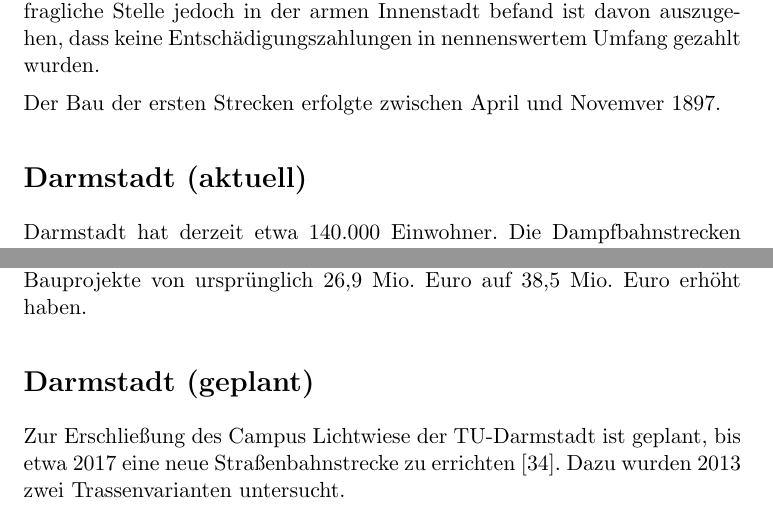
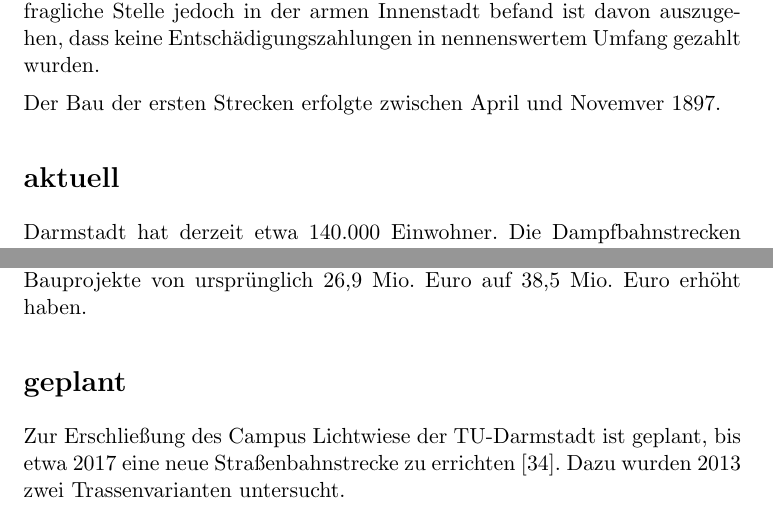
Before and after one commit to GrundlagenSchienenverkehr/paper, a LaTeX document (main.tex, which reads results.tex): two parts of page 15 of 25, joined at a grey line, cut so that both start at the same text. Compiled offline with pdfLaTeX.

Commit message:
remove double "darmstadt" in headings

```diff
--- a/results.tex
+++ b/results.tex
@@ -334,7 +334,7 @@ Entschädigungszahlungen in nennenswertem Umfang gezahlt wurden.
 
 Der Bau der ersten Strecken erfolgte zwischen April und Novemver 1897.
 
-\subsection*{Darmstadt (aktuell)}
+\subsection*{aktuell}
 
 Darmstadt hat derzeit etwa 140.000 Einwohner. Die Dampfbahnstrecken wurden bis
 1926 elektrifiziert. Zudem gab es diverse Streckenneubauten und
@@ -356,7 +356,7 @@ Im ersten Bauabschnitt gab es Probleme auf Grund von alten, unbekannten
 Versorgungsleitungen im Erdreich, weshalb sich die Gesamtkosten für beide
 Bauprojekte von ursprünglich 26,9 Mio. Euro auf 38,5 Mio. Euro erhöht haben.
 
-\subsection*{Darmstadt (geplant)}
+\subsection*{geplant}
 
 Zur Erschließung des Campus Lichtwiese der TU-Darmstadt ist geplant, bis etwa
 2017 eine neue Straßenbahnstrecke zu errichten \cite{mrDaLw}. Dazu wurden 2013
```
Also changed, not shown: results.tex (2 more changed lines).
